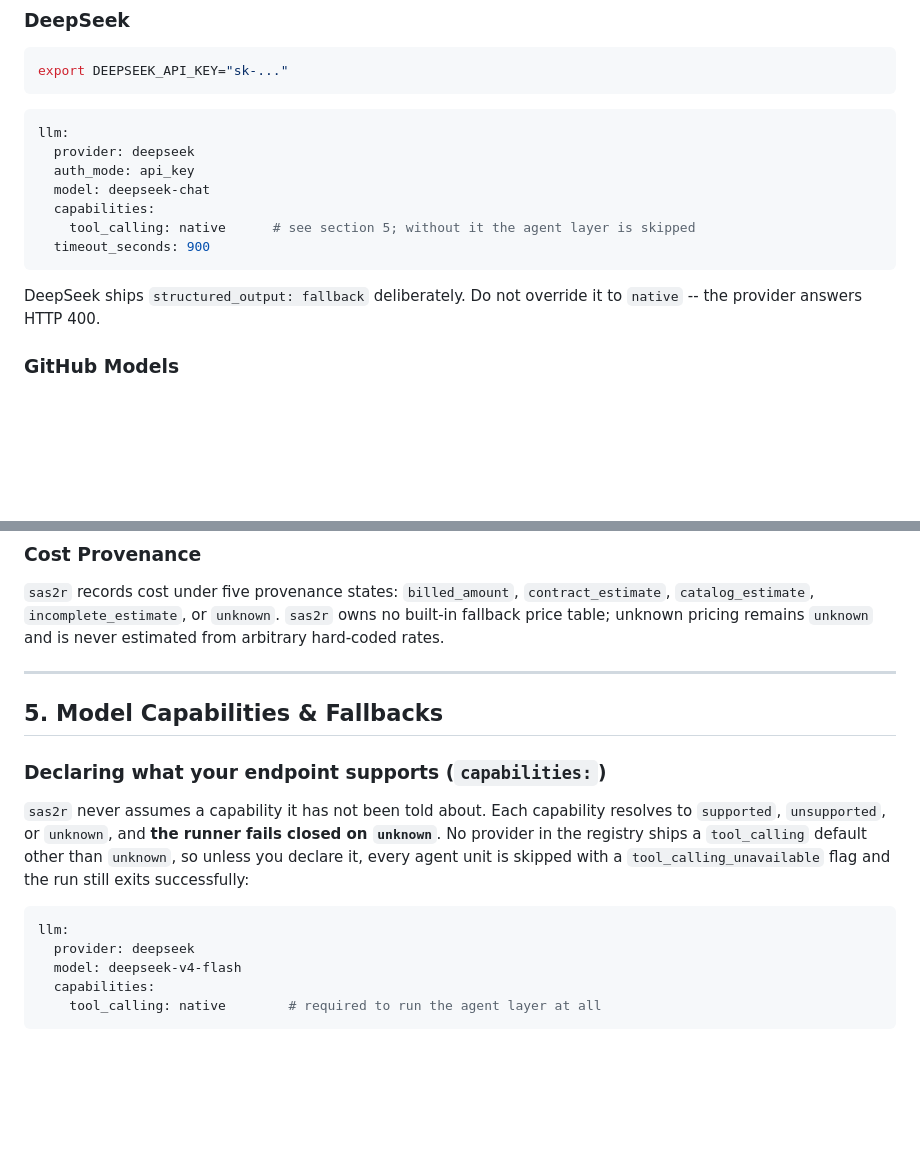
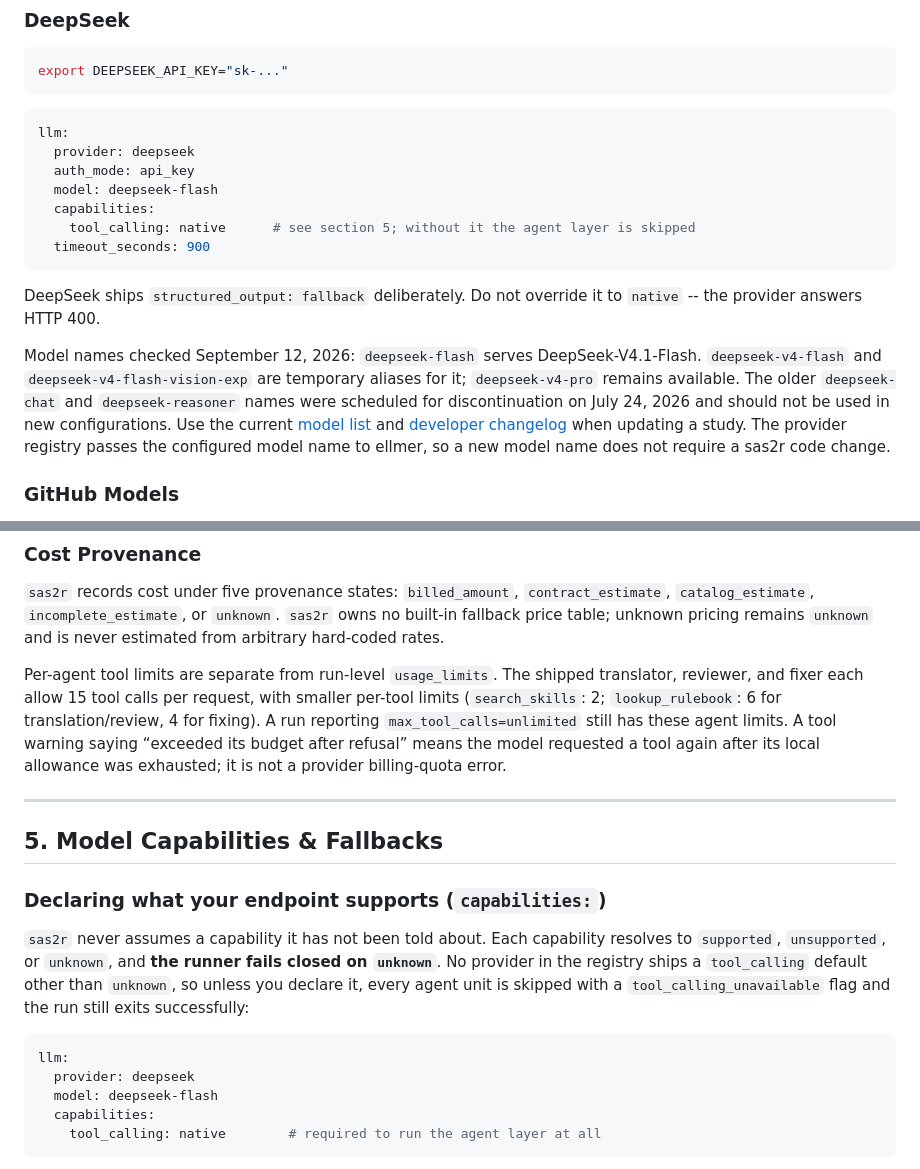
Before and after one commit to songyue-chen/sas2r, a Markdown page: docs/llm-providers.md, 2 parts joined by grey strips. GitHub-like rendering; blank space fills up the shorter version.

````diff
--- a/docs/llm-providers.md
+++ b/docs/llm-providers.md
@@ -114,7 +114,7 @@ export DEEPSEEK_API_KEY="sk-..."
 llm:
   provider: deepseek
   auth_mode: api_key
-  model: deepseek-chat
+  model: deepseek-flash
   capabilities:
     tool_calling: native      # see section 5; without it the agent layer is skipped
   timeout_seconds: 900
@@ -122,6 +122,16 @@ llm:
 
 DeepSeek ships `structured_output: fallback` deliberately. Do not override it
 to `native` -- the provider answers HTTP 400.
+
+Model names checked September 12, 2026: `deepseek-flash` serves
+DeepSeek-V4.1-Flash. `deepseek-v4-flash` and `deepseek-v4-flash-vision-exp` are
+temporary aliases for it; `deepseek-v4-pro` remains available. The older
+`deepseek-chat` and `deepseek-reasoner` names were scheduled for discontinuation
+on July 24, 2026 and should not be used in new configurations. Use the current
+[model list](https://api-docs.deepseek.com/quick_start/pricing/) and
+[developer changelog](https://api-docs.deepseek.com/updates/) when updating a study.
+The provider registry passes the configured model name to ellmer, so a new model
+name does not require a sas2r code change.
 
 ### GitHub Models
 > **Retired upstream.** GitHub Models was retired on 2026-07-30, and `ellmer`
@@ -265,6 +275,14 @@ budget:
 ### Cost Provenance
 `sas2r` records cost under five provenance states: `billed_amount`, `contract_estimate`, `catalog_estimate`, `incomplete_estimate`, or `unknown`. `sas2r` owns no built-in fallback price table; unknown pricing remains `unknown` and is never estimated from arbitrary hard-coded rates.
 
+Per-agent tool limits are separate from run-level `usage_limits`. The shipped
+translator, reviewer, and fixer each allow 15 tool calls per request, with smaller
+per-tool limits (`search_skills`: 2; `lookup_rulebook`: 6 for translation/review,
+4 for fixing). A run reporting `max_tool_calls=unlimited` still has these agent
+limits. A tool warning saying “exceeded its budget after refusal” means the model
+requested a tool again after its local allowance was exhausted; it is not a
+provider billing-quota error.
+
 ---
 
 ## 5. Model Capabilities & Fallbacks
@@ -281,7 +299,7 @@ successfully:
 ```yaml
 llm:
   provider: deepseek
-  model: deepseek-v4-flash
+  model: deepseek-flash
   capabilities:
     tool_calling: native        # required to run the agent layer at all
 ```
````
Also changed, not shown: NEWS.md (+3 -0 lines), README.md (+6 -1 lines).
